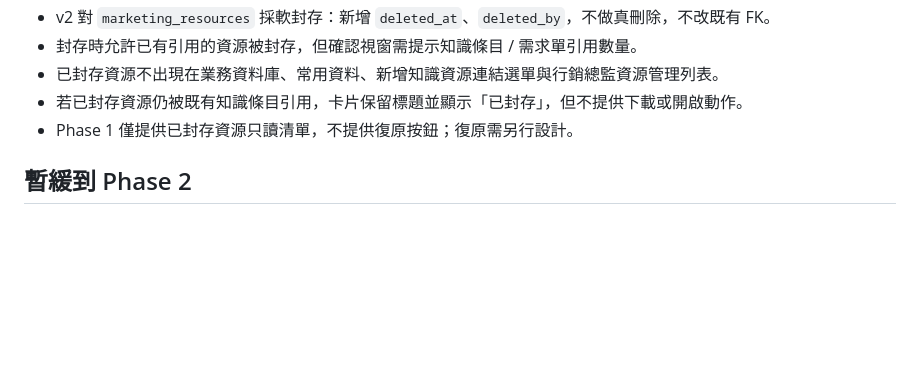
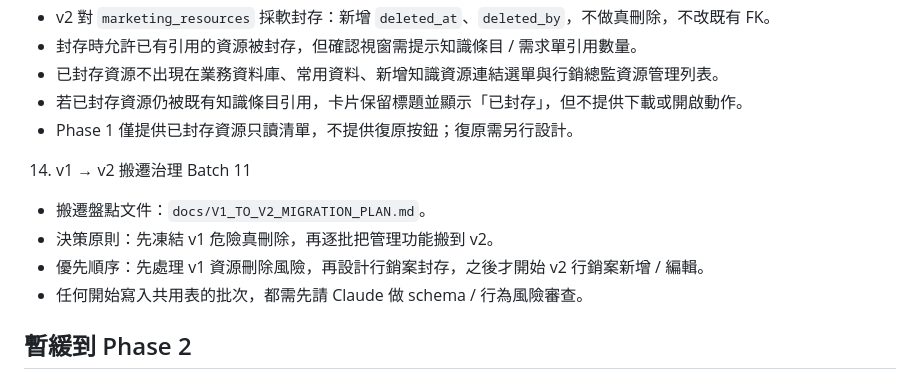
Before and after one commit to Meishentech/meisun-marketing-os-v2, a Markdown page: docs/phase-1-mvp.md, the part around the change. GitHub-like rendering; blank space fills up the shorter version.

Commit message:
Document v1 to v2 migration plan

```diff
--- a/docs/phase-1-mvp.md
+++ b/docs/phase-1-mvp.md
@@ -148,6 +148,12 @@
    - 若已封存資源仍被既有知識條目引用，卡片保留標題並顯示「已封存」，但不提供下載或開啟動作。
    - Phase 1 僅提供已封存資源只讀清單，不提供復原按鈕；復原需另行設計。
 
+14. v1 → v2 搬遷治理 Batch 11
+   - 搬遷盤點文件：`docs/V1_TO_V2_MIGRATION_PLAN.md`。
+   - 決策原則：先凍結 v1 危險真刪除，再逐批把管理功能搬到 v2。
+   - 優先順序：先處理 v1 資源刪除風險，再設計行銷案封存，之後才開始 v2 行銷案新增 / 編輯。
+   - 任何開始寫入共用表的批次，都需先請 Claude 做 schema / 行為風險審查。
+
 ## 暫緩到 Phase 2
 
 - 完整資料庫 RLS 權限。
```
Also changed, not shown: docs/CLAUDE_CODE_REVIEW_BATCH10_RESULT.md (added, +58 -0 lines), docs/V1_TO_V2_MIGRATION_PLAN.md (added, +209 -0 lines).
